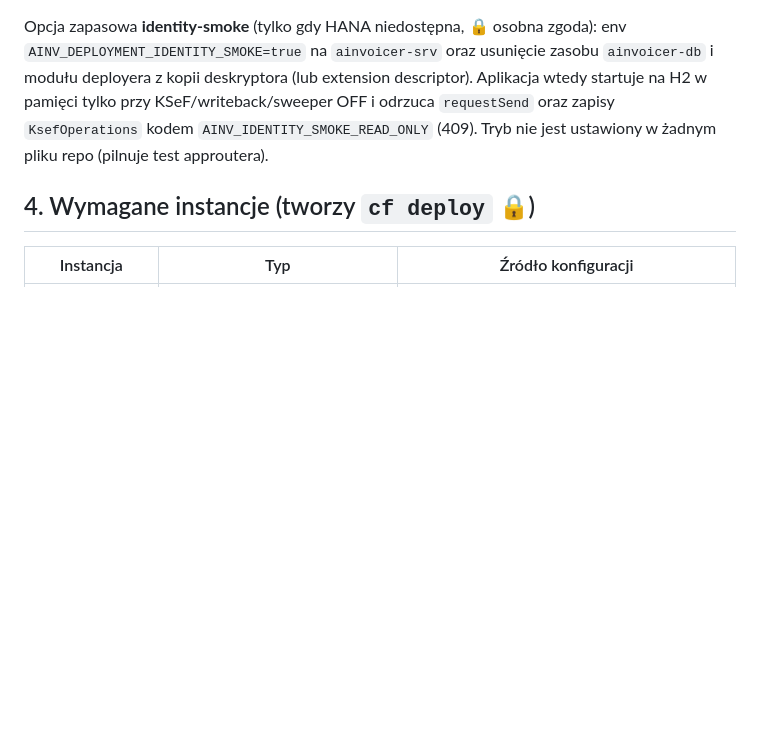
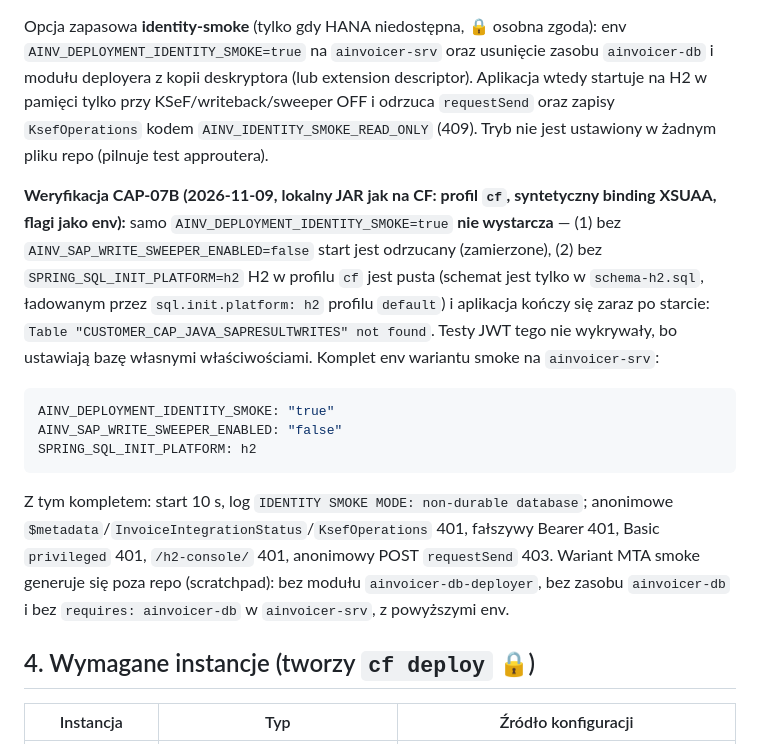
Before and after one commit to scaamp/AInvoicer, a Markdown page: docs/guides/BTP_FIRST_DEPLOYMENT_RUNBOOK.md, the part around the change. GitHub-like rendering; blank space fills up the shorter version.

Commit message:
docs(cap-07b): identity-smoke needs SQL init platform on cf; paid HANA removed
Verified on the packaged JAR with cf profile, synthetic XSUAA binding and env
flags: without SPRING_SQL_INIT_PLATFORM=h2 the in-memory H2 is empty and the
app stops right after start. No code change.

Co-Authored-By: Claude Opus 5.5 <noreply@anthropic.com>

````diff
--- a/docs/guides/BTP_FIRST_DEPLOYMENT_RUNBOOK.md
+++ b/docs/guides/BTP_FIRST_DEPLOYMENT_RUNBOOK.md
@@ -70,6 +70,16 @@ Cockpit → Subaccount → **Entitlements** → *Configure Entitlements* — tyl
 Decyzja: [ADR-0007](../decisions/ADR-0007-cap-persistence-hana-cloud.md) — **SAP HANA Cloud + kontener HDI `hdi-shared`**. Profil `cf` bez HANA **nie wystartuje** (`CloudPersistenceGuard`, sprawdzone lokalnie na JAR: komunikat `requires durable SAP HANA Cloud persistence (found database 'H2')`). Przed zmianą istniała cicha baza `jdbc:h2:mem:<uuid>`.
 
 Opcja zapasowa **identity-smoke** (tylko gdy HANA niedostępna, 🔒 osobna zgoda): env `AINV_DEPLOYMENT_IDENTITY_SMOKE=true` na `ainvoicer-srv` oraz usunięcie zasobu `ainvoicer-db` i modułu deployera z kopii deskryptora (lub extension descriptor). Aplikacja wtedy startuje na H2 w pamięci tylko przy KSeF/writeback/sweeper OFF i odrzuca `requestSend` oraz zapisy `KsefOperations` kodem `AINV_IDENTITY_SMOKE_READ_ONLY` (409). Tryb nie jest ustawiony w żadnym pliku repo (pilnuje test approutera).
+
+**Weryfikacja CAP-07B (2026-11-09, lokalny JAR jak na CF: profil `cf`, syntetyczny binding XSUAA, flagi jako env):** samo `AINV_DEPLOYMENT_IDENTITY_SMOKE=true` **nie wystarcza** — (1) bez `AINV_SAP_WRITE_SWEEPER_ENABLED=false` start jest odrzucany (zamierzone), (2) bez `SPRING_SQL_INIT_PLATFORM=h2` H2 w profilu `cf` jest pusta (schemat jest tylko w `schema-h2.sql`, ładowanym przez `sql.init.platform: h2` profilu `default`) i aplikacja kończy się zaraz po starcie: `Table "CUSTOMER_CAP_JAVA_SAPRESULTWRITES" not found`. Testy JWT tego nie wykrywały, bo ustawiają bazę własnymi właściwościami. Komplet env wariantu smoke na `ainvoicer-srv`:
+
+```yaml
+AINV_DEPLOYMENT_IDENTITY_SMOKE: "true"
+AINV_SAP_WRITE_SWEEPER_ENABLED: "false"
+SPRING_SQL_INIT_PLATFORM: h2
+```
+
+Z tym kompletem: start 10 s, log `IDENTITY SMOKE MODE: non-durable database`; anonimowe `$metadata`/`InvoiceIntegrationStatus`/`KsefOperations` 401, fałszywy Bearer 401, Basic `privileged` 401, `/h2-console/` 401, anonimowy POST `requestSend` 403. Wariant MTA smoke generuje się poza repo (scratchpad): bez modułu `ainvoicer-db-deployer`, bez zasobu `ainvoicer-db` i bez `requires: ainvoicer-db` w `ainvoicer-srv`, z powyższymi env.
 
 ## 4. Wymagane instancje (tworzy `cf deploy` 🔒)
 
````
Also changed, not shown: docs/journal/2026-11-08-cap-07b-btp-live-deployment.md (+5 -0 lines).
